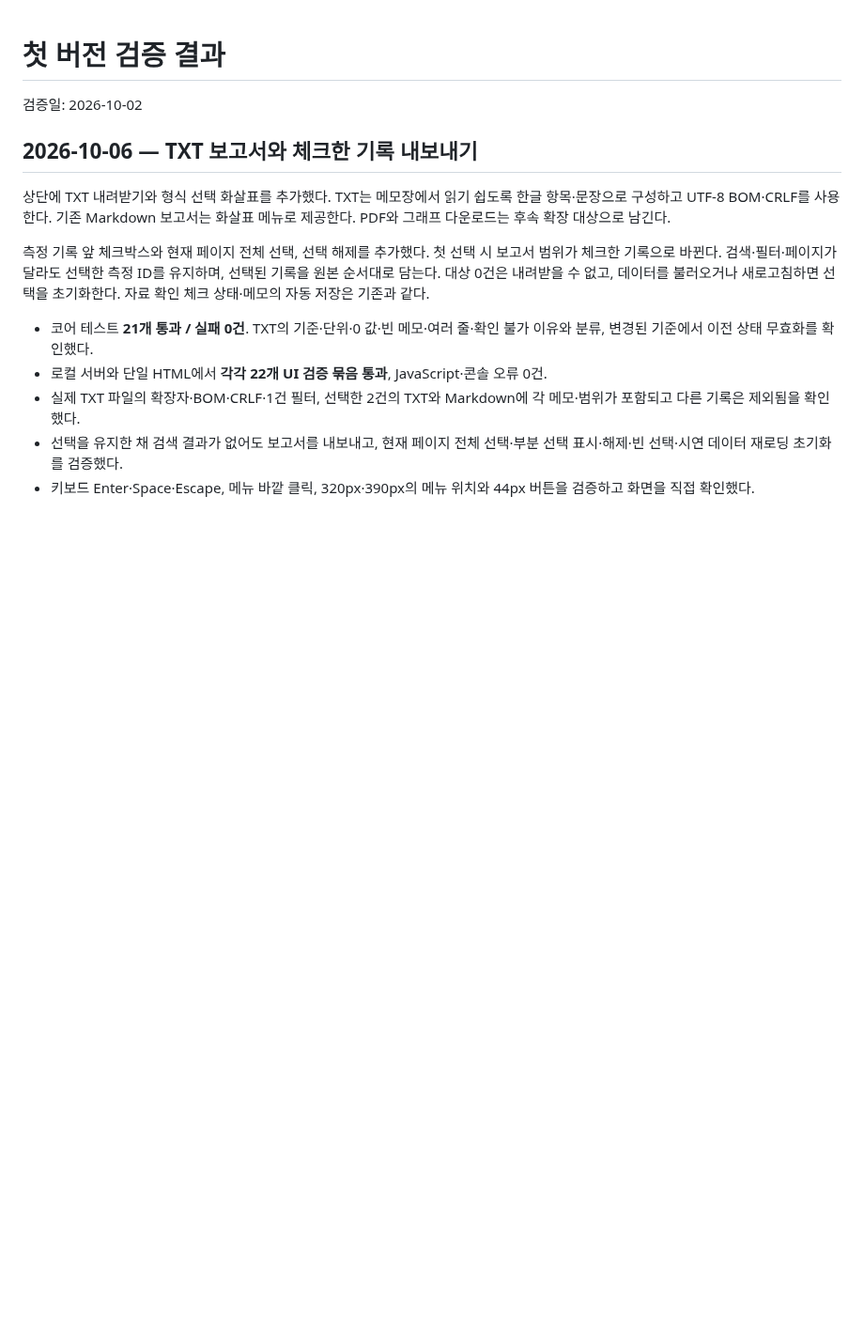
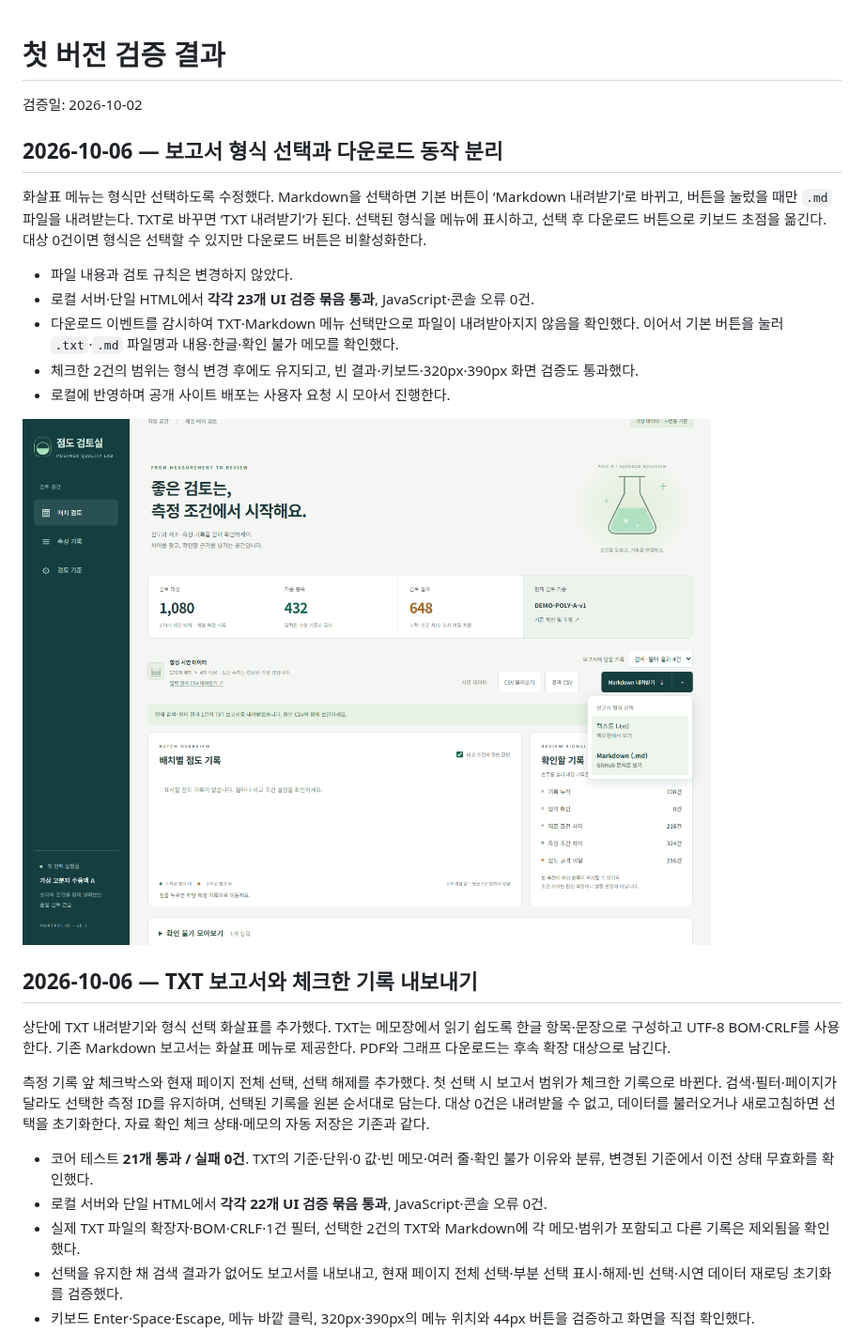
Before and after one commit to Kina2002/polymer-viscosity-review, a Markdown page: viscosity-review/docs/검증_결과.md, the part around the change. Shown at 94% size. GitHub-like rendering; pictures changed too: viscosity-review/docs/screenshots/report-format-selection-desktop.png (added); blank space fills up the shorter version.

Commit message:
Select report format before downloading

```diff
--- a/viscosity-review/docs/검증_결과.md
+++ b/viscosity-review/docs/검증_결과.md
@@ -1,6 +1,18 @@
 # 첫 버전 검증 결과
 
 검증일: 2026-10-02
+
+## 2026-10-06 — 보고서 형식 선택과 다운로드 동작 분리
+
+화살표 메뉴는 형식만 선택하도록 수정했다. Markdown을 선택하면 기본 버튼이 ‘Markdown 내려받기’로 바뀌고, 버튼을 눌렀을 때만 `.md` 파일을 내려받는다. TXT로 바꾸면 ‘TXT 내려받기’가 된다. 선택된 형식을 메뉴에 표시하고, 선택 후 다운로드 버튼으로 키보드 초점을 옮긴다. 대상 0건이면 형식은 선택할 수 있지만 다운로드 버튼은 비활성화한다.
+
+- 파일 내용과 검토 규칙은 변경하지 않았다.
+- 로컬 서버·단일 HTML에서 **각각 23개 UI 검증 묶음 통과**, JavaScript·콘솔 오류 0건.
+- 다운로드 이벤트를 감시하여 TXT·Markdown 메뉴 선택만으로 파일이 내려받아지지 않음을 확인했다. 이어서 기본 버튼을 눌러 `.txt`·`.md` 파일명과 내용·한글·확인 불가 메모를 확인했다.
+- 체크한 2건의 범위는 형식 변경 후에도 유지되고, 빈 결과·키보드·320px·390px 화면 검증도 통과했다.
+- 로컬에 반영하며 공개 사이트 배포는 사용자 요청 시 모아서 진행한다.
+
+![Markdown을 선택한 다운로드 버튼](screenshots/report-format-selection-desktop.png)
 
 ## 2026-10-06 — TXT 보고서와 체크한 기록 내보내기
 
```
Also changed, not shown: viscosity-review/README.md (+1 -1 lines), 5 other files.
